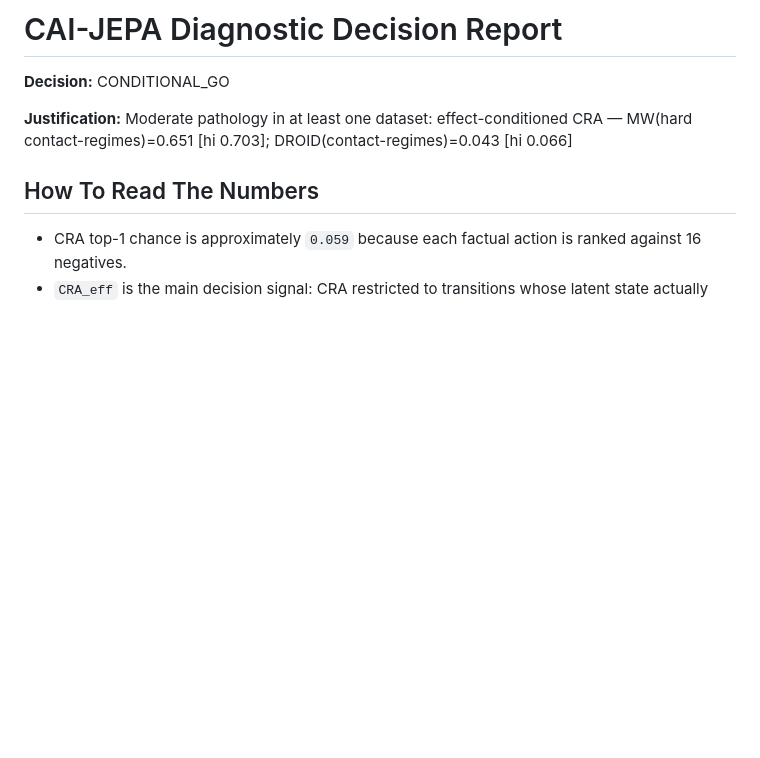
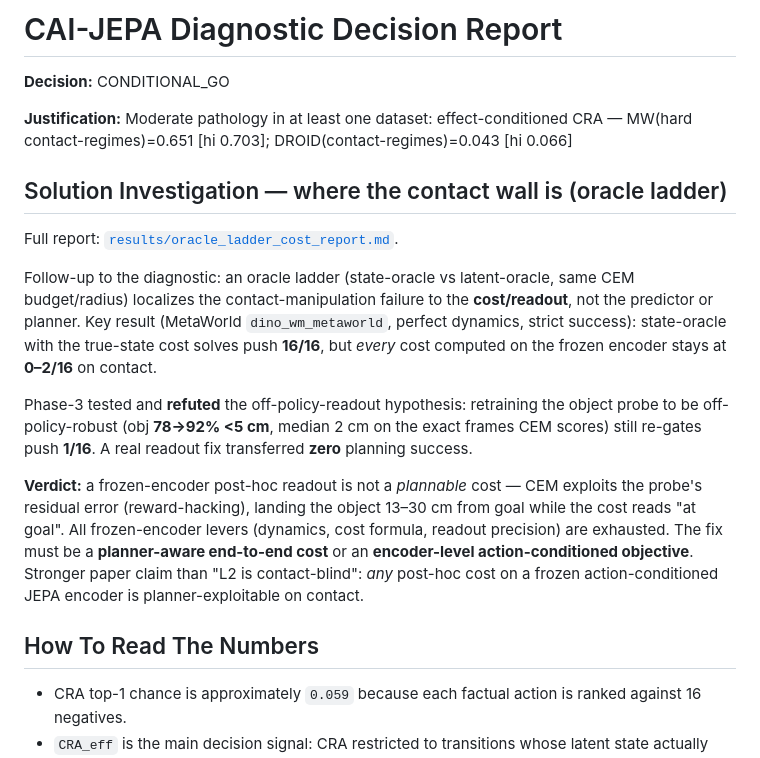
Before and after one commit to nhat120904/jepa-research, a Markdown page: diagnosis/results/decision_report.md, the part around the change. Drawn GitHub-style; blank space fills up the shorter version.

```diff
--- a/diagnosis/results/decision_report.md
+++ b/diagnosis/results/decision_report.md
@@ -3,6 +3,29 @@
 **Decision:** CONDITIONAL_GO
 
 **Justification:** Moderate pathology in at least one dataset: effect-conditioned CRA — MW(hard contact-regimes)=0.651 [hi 0.703]; DROID(contact-regimes)=0.043 [hi 0.066]
+
+<!-- MANUAL ADDENDUM (not regenerated by scripts/06) -->
+## Solution Investigation — where the contact wall is (oracle ladder)
+
+Full report: [`results/oracle_ladder_cost_report.md`](oracle_ladder_cost_report.md).
+
+Follow-up to the diagnostic: an oracle ladder (state-oracle vs latent-oracle, same CEM
+budget/radius) localizes the contact-manipulation failure to the **cost/readout**, not the
+predictor or planner. Key result (MetaWorld `dino_wm_metaworld`, perfect dynamics, strict
+success): state-oracle with the true-state cost solves push **16/16**, but *every* cost
+computed on the frozen encoder stays at **0–2/16** on contact.
+
+Phase-3 tested and **refuted** the off-policy-readout hypothesis: retraining the object probe
+to be off-policy-robust (obj **78→92% <5 cm**, median 2 cm on the exact frames CEM scores)
+still re-gates push **1/16**. A real readout fix transferred **zero** planning success.
+
+**Verdict:** a frozen-encoder post-hoc readout is not a *plannable* cost — CEM exploits the
+probe's residual error (reward-hacking), landing the object 13–30 cm from goal while the cost
+reads "at goal". All frozen-encoder levers (dynamics, cost formula, readout precision) are
+exhausted. The fix must be a **planner-aware end-to-end cost** or an **encoder-level
+action-conditioned objective**. Stronger paper claim than "L2 is contact-blind": *any*
+post-hoc cost on a frozen action-conditioned JEPA encoder is planner-exploitable on contact.
+<!-- END MANUAL ADDENDUM -->
 
 ## How To Read The Numbers
 
```
Also changed, not shown: diagnosis/results/oracle_ladder_cost_report.md (added, +90 -0 lines).
